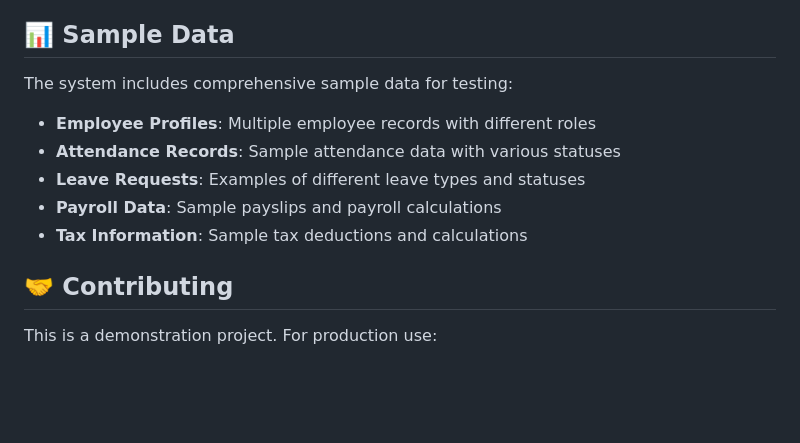
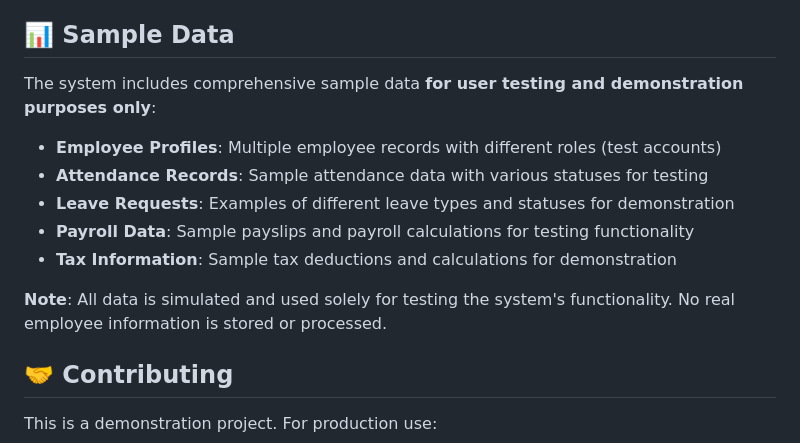
Before and after one commit to lrsrivera/motorph-system, a Markdown page: README.md, the part around the change. GitHub-like rendering; blank space fills up the shorter version.

Commit message:
Clarify sample data is for testing/demonstration only

```diff
--- a/README.md
+++ b/README.md
@@ -142,12 +142,14 @@ The system is built with modularity in mind:
 
 ## 📊 Sample Data
 
-The system includes comprehensive sample data for testing:
-- **Employee Profiles**: Multiple employee records with different roles
-- **Attendance Records**: Sample attendance data with various statuses
-- **Leave Requests**: Examples of different leave types and statuses
-- **Payroll Data**: Sample payslips and payroll calculations
-- **Tax Information**: Sample tax deductions and calculations
+The system includes comprehensive sample data **for user testing and demonstration purposes only**:
+- **Employee Profiles**: Multiple employee records with different roles (test accounts)
+- **Attendance Records**: Sample attendance data with various statuses for testing
+- **Leave Requests**: Examples of different leave types and statuses for demonstration
+- **Payroll Data**: Sample payslips and payroll calculations for testing functionality
+- **Tax Information**: Sample tax deductions and calculations for demonstration
+
+**Note**: All data is simulated and used solely for testing the system's functionality. No real employee information is stored or processed.
 
 ## 🤝 Contributing
 
```
